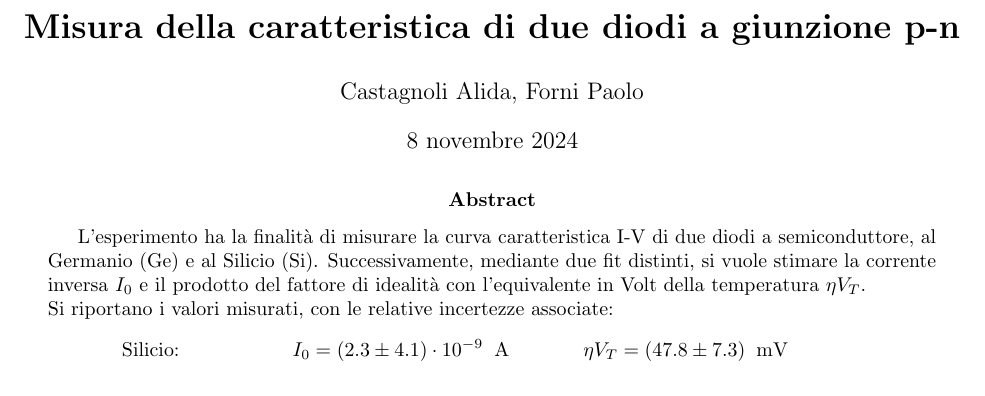
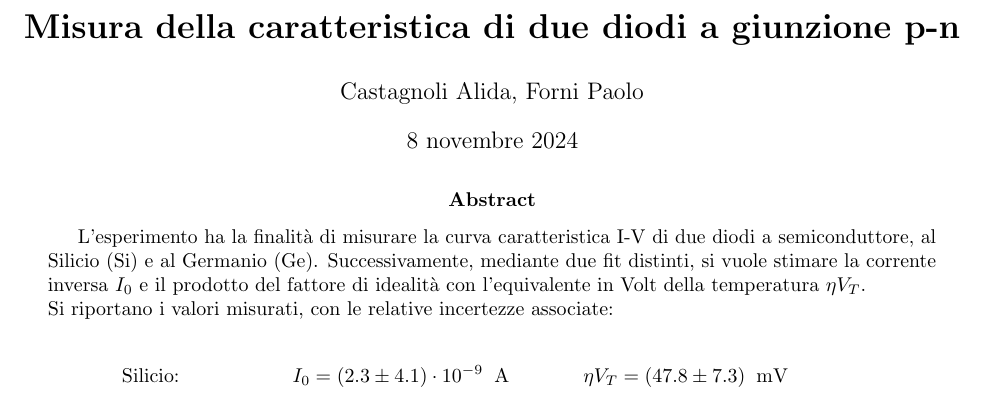
Before and after one commit to A-lida/lab_elettronica, a LaTeX paper (lab1/relazione/src/main.tex): part of page 1 of 3, cut so that both start at the same text. Compiled offline with pdfLaTeX.

Commit message:
aggiustata estetica

```diff
--- a/lab1/relazione/src/main.tex
+++ b/lab1/relazione/src/main.tex
@@ -40,12 +40,12 @@
 
 \begin{abstract}
   L'esperimento ha la finalità di misurare la curva caratteristica \mbox{I-V} di due diodi a semiconduttore,
-  al Germanio (Ge) e al Silicio (Si).
+  al Silicio (Si) e al Germanio (Ge).
   Successivamente, mediante due fit distinti, si vuole stimare la corrente inversa $I_{0}$ e il prodotto del
   fattore di idealità con l'equivalente in Volt della temperatura $\eta V_{T}$.
 
   \noindent Si riportano i valori misurati, con le relative incertezze associate:
-  \vspace{-1pt}
+
   \begin{align*}
     &\textnormal{Silicio:} \;
     &I_{0} &= (2.3 \pm 4.1)\cdot 10^{-9} \;\;\textnormal{A} &
```
Also changed, not shown: lab1/relazione/src/sections/conclusioni.tex (+1 -1 lines), lab1/relazione/src/main.tex (1 more changed lines).
